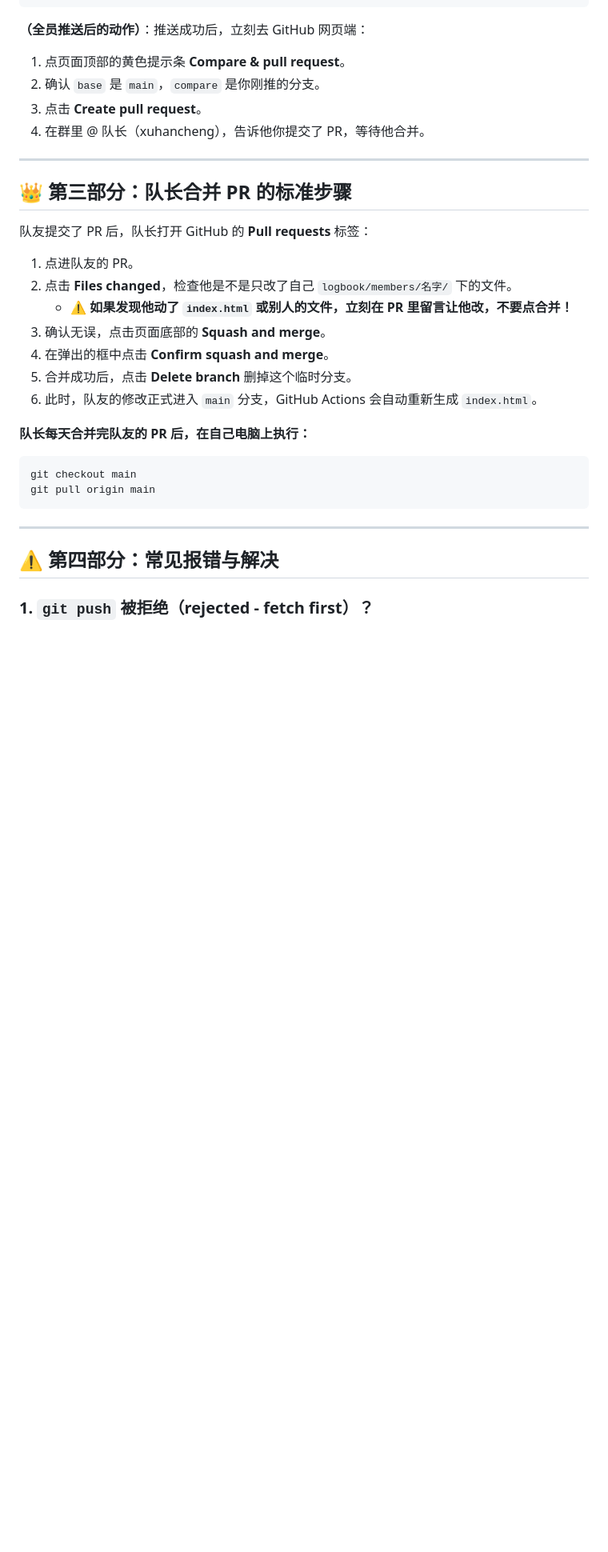
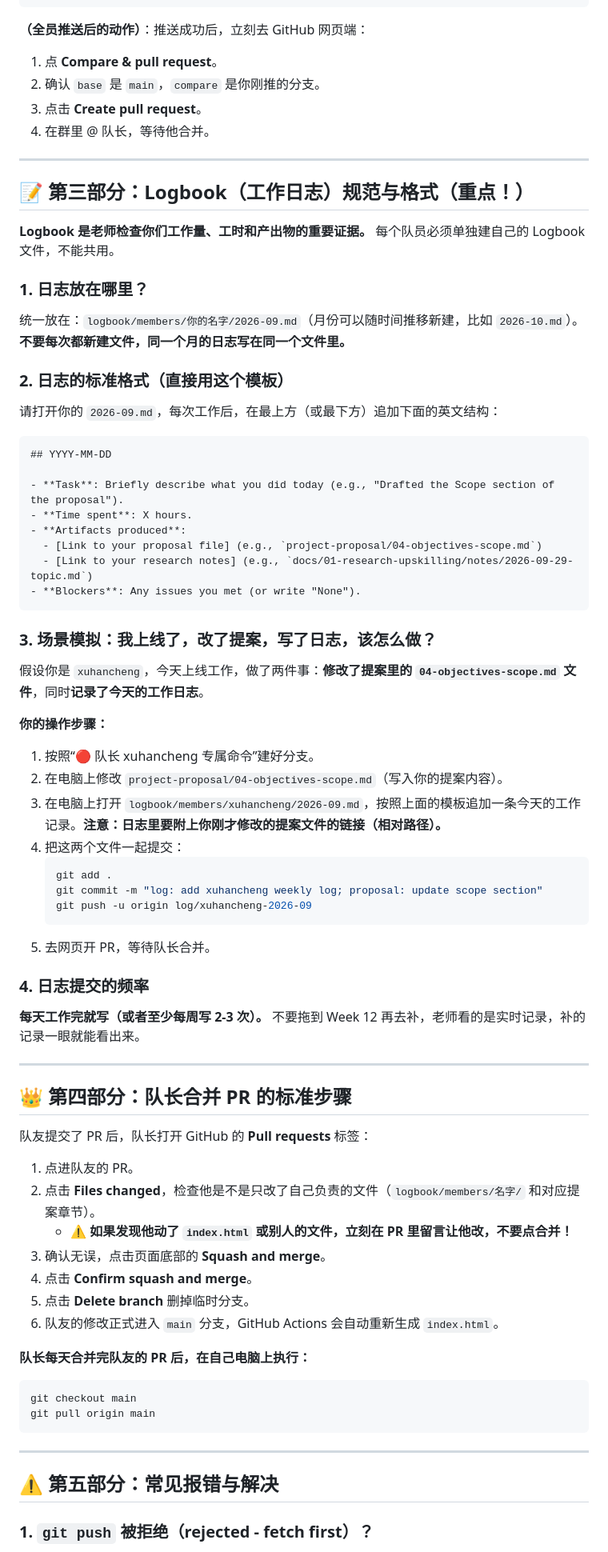
Before and after one commit to Henry-Xu-0929/team-portfolio, a Markdown page: CONTRIBUTING.md, the part around one of its changes. Shown at 80% size. GitHub-like rendering; blank space fills up the shorter version.

Commit message:
docs: add logbook guidelines and template

````diff
--- a/CONTRIBUTING.md
+++ b/CONTRIBUTING.md
@@ -106,24 +90,66 @@ git push -u origin log/wuruiyang-2026-09
 ```
 
 **（全员推送后的动作）**：推送成功后，立刻去 GitHub 网页端：
-1. 点页面顶部的黄色提示条 **Compare & pull request**。
+1. 点 **Compare & pull request**。
 2. 确认 `base` 是 `main`，`compare` 是你刚推的分支。
 3. 点击 **Create pull request**。
-4. 在群里 @ 队长（xuhancheng），告诉他你提交了 PR，等待他合并。
+4. 在群里 @ 队长，等待他合并。
 
 ---
 
-## 👑 第三部分：队长合并 PR 的标准步骤
+## 📝 第三部分：Logbook（工作日志）规范与格式（重点！）
+
+**Logbook 是老师检查你们工作量、工时和产出物的重要证据。** 每个队员必须单独建自己的 Logbook 文件，不能共用。
+
+### 1. 日志放在哪里？
+统一放在：`logbook/members/你的名字/2026-09.md`（月份可以随时间推移新建，比如 `2026-10.md`）。
+**不要每次都新建文件，同一个月的日志写在同一个文件里。**
+
+### 2. 日志的标准格式（直接用这个模板）
+请打开你的 `2026-09.md`，每次工作后，在最上方（或最下方）追加下面的英文结构：
+
+```markdown
+## YYYY-MM-DD
+
+- **Task**: Briefly describe what you did today (e.g., "Drafted the Scope section of the proposal").
+- **Time spent**: X hours.
+- **Artifacts produced**:
+  - [Link to your proposal file] (e.g., `project-proposal/04-objectives-scope.md`)
+  - [Link to your research notes] (e.g., `docs/01-research-upskilling/notes/2026-09-29-topic.md`)
+- **Blockers**: Any issues you met (or write "None").
+```
+
+### 3. 场景模拟：我上线了，改了提案，写了日志，该怎么做？
+假设你是 `xuhancheng`，今天上线工作，做了两件事：**修改了提案里的 `04-objectives-scope.md` 文件**，同时**记录了今天的工作日志**。
+
+**你的操作步骤：**
+1. 按照“🔴 队长 xuhancheng 专属命令”建好分支。
+2. 在电脑上修改 `project-proposal/04-objectives-scope.md`（写入你的提案内容）。
+3. 在电脑上打开 `logbook/members/xuhancheng/2026-09.md`，按照上面的模板追加一条今天的工作记录。**注意：日志里要附上你刚才修改的提案文件的链接（相对路径）。**
+4. 把这两个文件一起提交：
+   ```bash
+   git add .
+   git commit -m "log: add xuhancheng weekly log; proposal: update scope section"
+   git push -u origin log/xuhancheng-2026-09
+   ```
+5. 去网页开 PR，等待队长合并。
+
+### 4. 日志提交的频率
+**每天工作完就写（或者至少每周写 2-3 次）。** 不要拖到 Week 12 再去补，老师看的是实时记录，补的记录一眼就能看出来。
+
+---
+
+## 👑 第四部分：队长合并 PR 的标准步骤
 
 队友提交了 PR 后，队长打开 GitHub 的 **Pull requests** 标签：
 
 1. 点进队友的 PR。
-2. 点击 **Files changed**，检查他是不是只改了自己 `logbook/members/名字/` 下的文件。
+2. 点击 **Files changed**，检查他是不是只改了自己负责的文件（`logbook/members/名字/` 和对应提案章节）。
    * ⚠️ **如果发现他动了 `index.html` 或别人的文件，立刻在 PR 里留言让他改，不要点合并！**
 3. 确认无误，点击页面底部的 **Squash and merge**。
-4. 在弹出的框中点击 **Confirm squash and merge**。
-5. 合并成功后，点击 **Delete branch** 删掉这个临时分支。
-6. 此时，队友的修改正式进入 `main` 分支，GitHub Actions 会自动重新生成 `index.html`。
+4. 点击 **Confirm squash and merge**。
+5. 点击 **Delete branch** 删掉临时分支。
+6. 队友的修改正式进入 `main` 分支，GitHub Actions 会自动重新生成 `index.html`。
 
 **队长每天合并完队友的 PR 后，在自己电脑上执行：**
 ```bash
@@ -133,6 +159,6 @@ git pull origin main
 
 ---
 
-## ⚠️ 第四部分：常见报错与解决
+## ⚠️ 第五部分：常见报错与解决
 
 ### 1. `git push` 被拒绝（rejected - fetch first）？
````
Also changed, not shown: other parts of CONTRIBUTING.md (+16 -35 lines).
